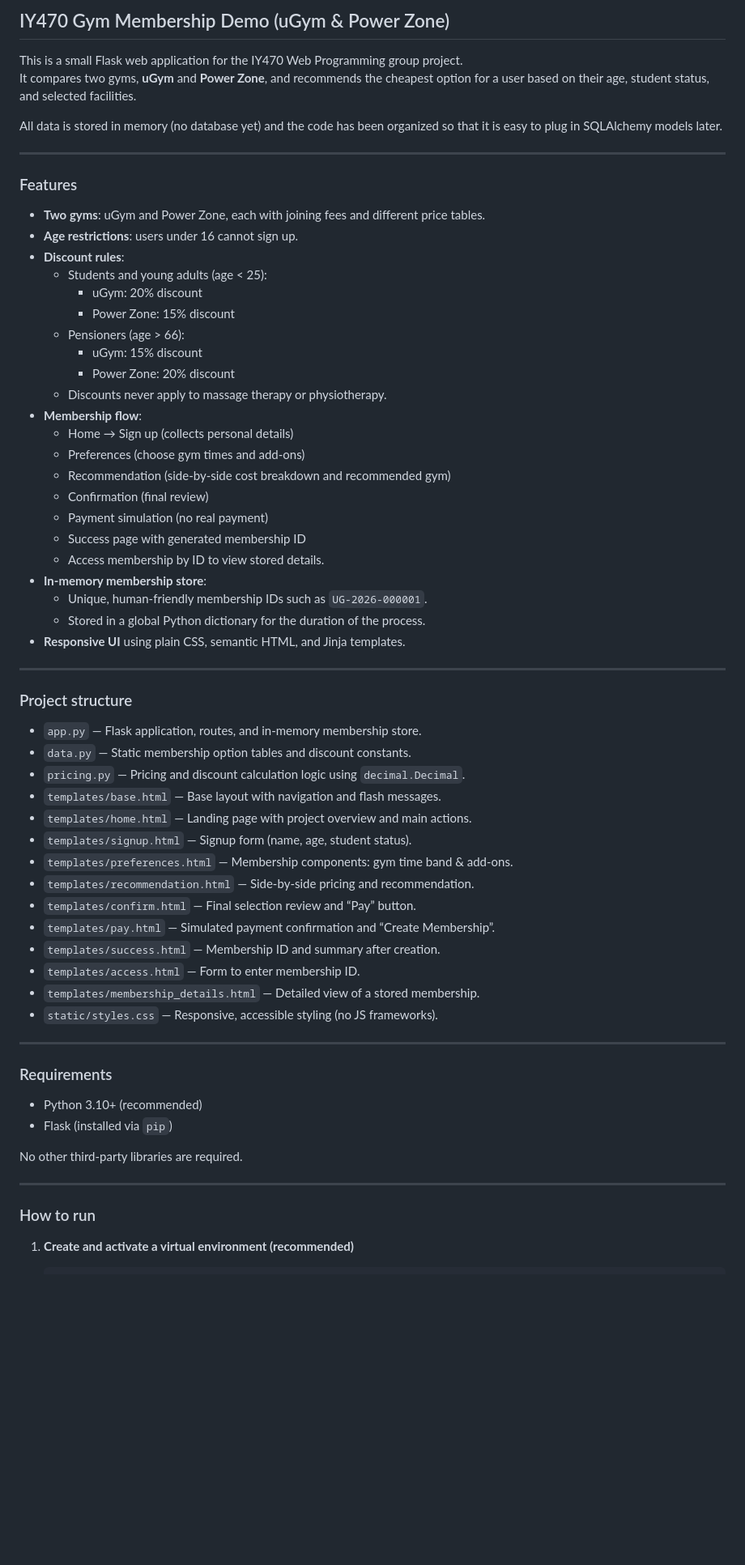
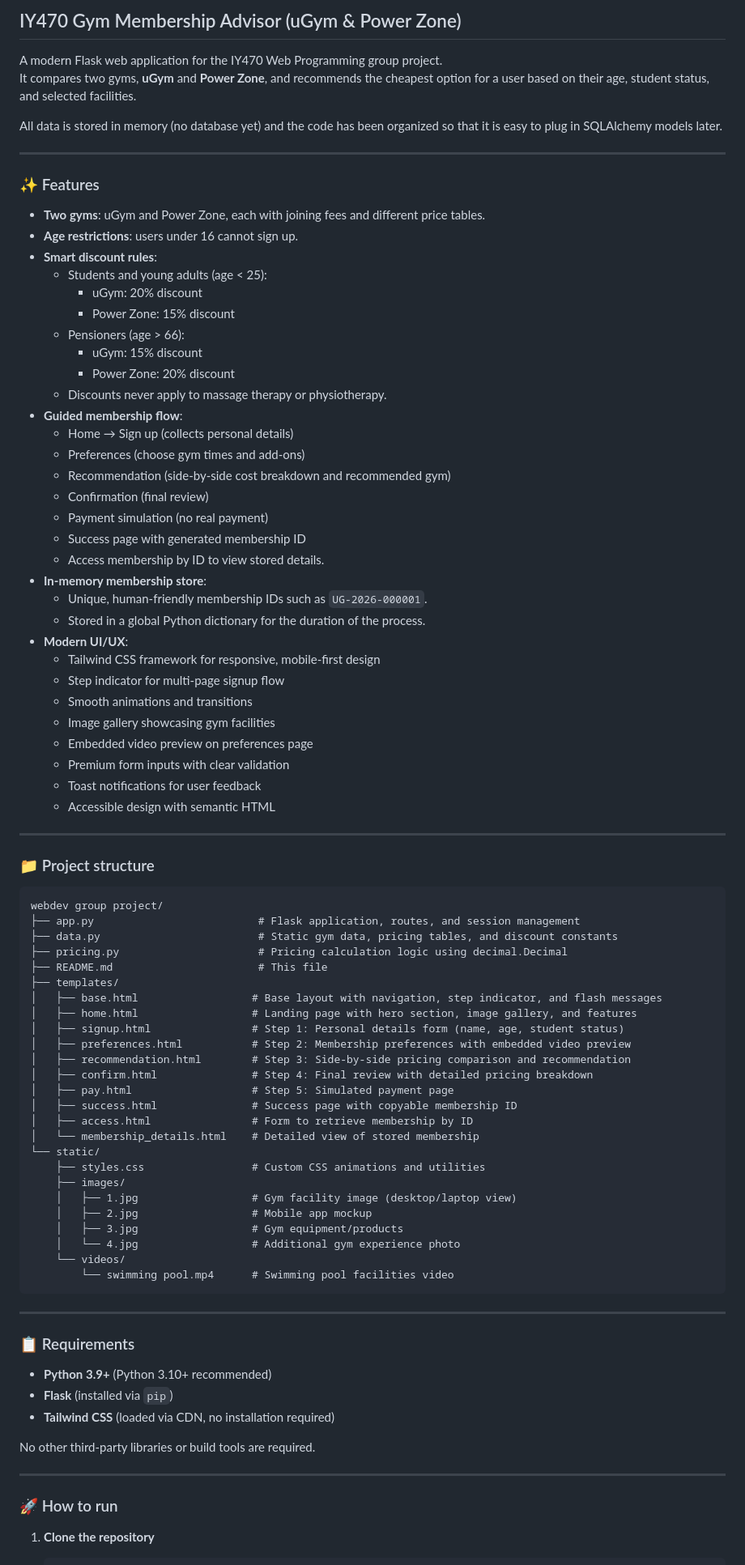
Before and after one commit to bluemadisonblue/gym-membership-advisor-gp, a Markdown page: README.md, the part around one of its changes. Shown at 81% size. GitHub-like rendering; blank space fills up the shorter version.

Commit message:
Update README with modern features, project structure, and contribution guide

````diff
--- a/README.md
+++ b/README.md
@@ -1,6 +1,6 @@
-## IY470 Gym Membership Demo (uGym & Power Zone)
+## IY470 Gym Membership Advisor (uGym & Power Zone)
 
-This is a small Flask web application for the IY470 Web Programming group project.
+A modern Flask web application for the IY470 Web Programming group project.
 It compares two gyms, **uGym** and **Power Zone**, and recommends the cheapest option
 for a user based on their age, student status, and selected facilities.
 
@@ -9,11 +9,11 @@ it is easy to plug in SQLAlchemy models later.
 
 ---
 
-### Features
+### ✨ Features
 
 - **Two gyms**: uGym and Power Zone, each with joining fees and different price tables.
 - **Age restrictions**: users under 16 cannot sign up.
-- **Discount rules**:
+- **Smart discount rules**:
   - Students and young adults (age \< 25):
     - uGym: 20% discount
     - Power Zone: 15% discount
@@ -21,7 +21,7 @@ it is easy to plug in SQLAlchemy models later.
     - uGym: 15% discount
     - Power Zone: 20% discount
   - Discounts never apply to massage therapy or physiotherapy.
-- **Membership flow**:
+- **Guided membership flow**:
   - Home → Sign up (collects personal details)
   - Preferences (choose gym times and add-ons)
   - Recommendation (side‑by‑side cost breakdown and recommended gym)
@@ -32,40 +32,62 @@ it is easy to plug in SQLAlchemy models later.
 - **In-memory membership store**:
   - Unique, human-friendly membership IDs such as `UG-2026-000001`.
   - Stored in a global Python dictionary for the duration of the process.
-- **Responsive UI** using plain CSS, semantic HTML, and Jinja templates.
+- **Modern UI/UX**:
+  - Tailwind CSS framework for responsive, mobile-first design
+  - Step indicator for multi-page signup flow
+  - Smooth animations and transitions
+  - Image gallery showcasing gym facilities
+  - Embedded video preview on preferences page
+  - Premium form inputs with clear validation
+  - Toast notifications for user feedback
+  - Accessible design with semantic HTML
 
 ---
 
-### Project structure
+### 📁 Project structure
 
-- `app.py` — Flask application, routes, and in-memory membership store.
-- `data.py` — Static membership option tables and discount constants.
-- `pricing.py` — Pricing and discount calculation logic using `decimal.Decimal`.
-- `templates/base.html` — Base layout with navigation and flash messages.
-- `templates/home.html` — Landing page with project overview and main actions.
-- `templates/signup.html` — Signup form (name, age, student status).
-- `templates/preferences.html` — Membership components: gym time band & add‑ons.
-- `templates/recommendation.html` — Side‑by‑side pricing and recommendation.
-- `templates/confirm.html` — Final selection review and “Pay” button.
-- `templates/pay.html` — Simulated payment confirmation and “Create Membership”.
-- `templates/success.html` — Membership ID and summary after creation.
-- `templates/access.html` — Form to enter membership ID.
-- `templates/membership_details.html` — Detailed view of a stored membership.
-- `static/styles.css` — Responsive, accessible styling (no JS frameworks).
+```
+webdev group project/
+├── app.py                          # Flask application, routes, and session management
+├── data.py                         # Static gym data, pricing tables, and discount constants
+├── pricing.py                      # Pricing calculation logic using decimal.Decimal
+├── README.md                       # This file
+├── templates/
+│   ├── base.html                  # Base layout with navigation, step indicator, and flash messages
+│   ├── home.html                  # Landing page with hero section, image gallery, and features
+│   ├── signup.html                # Step 1: Personal details form (name, age, student status)
+│   ├── preferences.html           # Step 2: Membership preferences with embedded video preview
+│   ├── recommendation.html        # Step 3: Side-by-side pricing comparison and recommendation
+│   ├── confirm.html               # Step 4: Final review with detailed pricing breakdown
+│   ├── pay.html                   # Step 5: Simulated payment page
+│   ├── success.html               # Success page with copyable membership ID
+│   ├── access.html                # Form to retrieve membership by ID
+│   └── membership_details.html    # Detailed view of stored membership
+└── static/
+    ├── styles.css                 # Custom CSS animations and utilities
+    ├── images/
+    │   ├── 1.jpg                  # Gym facility image (desktop/laptop view)
+    │   ├── 2.jpg                  # Mobile app mockup
+    │   ├── 3.jpg                  # Gym equipment/products
+    │   └── 4.jpg                  # Additional gym experience photo
+    └── videos/
+        └── swimming pool.mp4      # Swimming pool facilities video
+```
 
 ---
 
-### Requirements
+### 📋 Requirements
 
-- Python 3.10+ (recommended)
-- Flask (installed via `pip`)
+- **Python 3.9+** (Python 3.10+ recommended)
+- **Flask** (installed via `pip`)
+- **Tailwind CSS** (loaded via CDN, no installation required)
 
-No other third‑party libraries are required.
+No other third‑party libraries or build tools are required.
 
 ---
 
-### How to run
+### 🚀 How to run
 
-1. **Create and activate a virtual environment (recommended)**
+1. **Clone the repository**
 
    ```bash
````
Also changed, not shown: other parts of README.md (+93 -12 lines).
